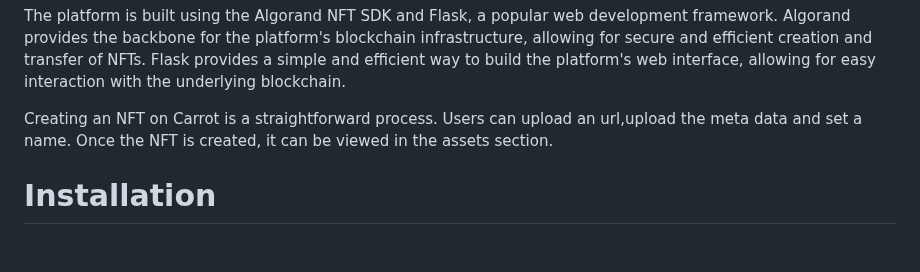
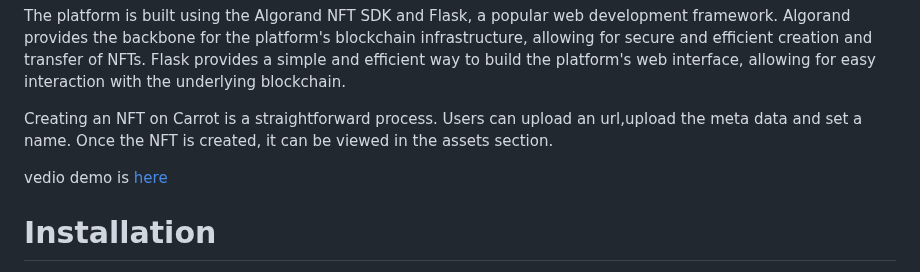
Before and after one commit to GaryThisSidee/Carrot, a Markdown page: README.md, the part around the change. Rendered like a GitHub page; blank space fills up the shorter version.

```diff
--- a/README.md
+++ b/README.md
@@ -8,6 +8,8 @@ Carrot is a platform for creating and viewing Non-Fungible Tokens (NFTs). It all
 The platform is built using the Algorand NFT SDK and Flask, a popular web development framework. Algorand provides the backbone for the platform's blockchain infrastructure, allowing for secure and efficient creation and transfer of NFTs. Flask provides a simple and efficient way to build the platform's web interface, allowing for easy interaction with the underlying blockchain.
 
 Creating an NFT on Carrot is a straightforward process. Users can upload an url,upload the meta data and set a name. Once the NFT is created, it can be viewed in the assets section.
+
+vedio demo is [here](https://youtu.be/c70NsfAORdo)
 
 # Installation
 
```
